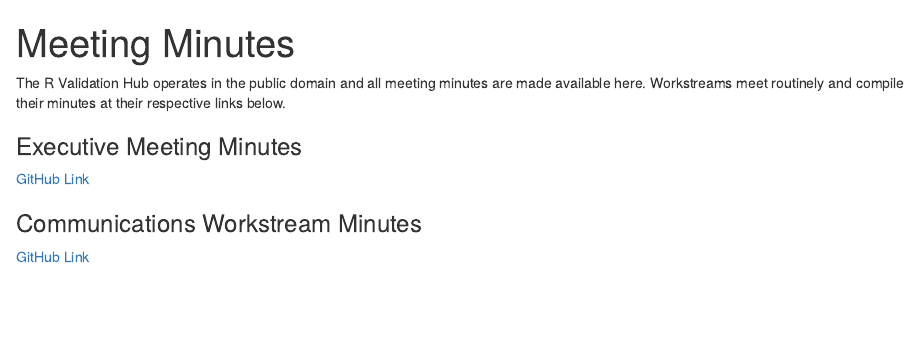
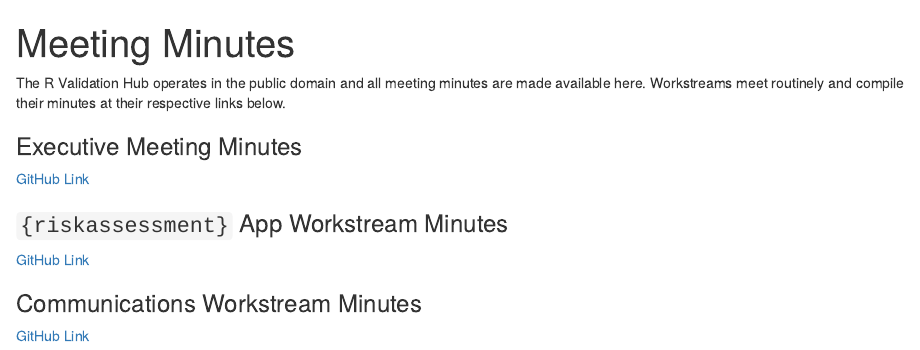
Before and after one commit to pharmaR/pharmaR.github.io, an R Markdown document (content/minutes.Rmarkdown): the page in a window 1100 px wide, from its top. Rendered offline with R 4.5, knitr and Pandoc, with nearby package versions.

Commit message:
Add {riskassessment} app workstream minutes link to 'Minutes' Page

```diff
--- a/content/minutes.Rmarkdown
+++ b/content/minutes.Rmarkdown
@@ -7,6 +7,10 @@
 ### Executive Meeting Minutes
 
 [GitHub Link](https://github.com/pharmaR/pharmaR/issues?q=is%3Aissue+is%3Aopen+label%3Aminutes)
+
+### `{riskassessment}` App Workstream Minutes
+
+[GitHub Link](https://github.com/pharmaR/riskassessment/labels/Meeting%20Minutes)
 
 ### Communications Workstream Minutes
 
```
Also changed, not shown: 1 other file.
